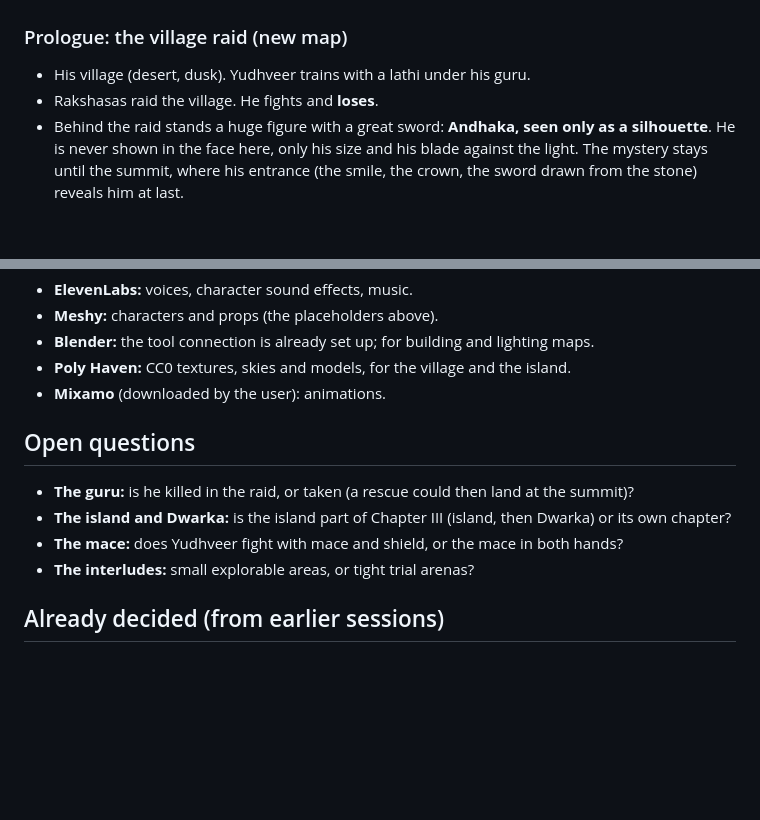
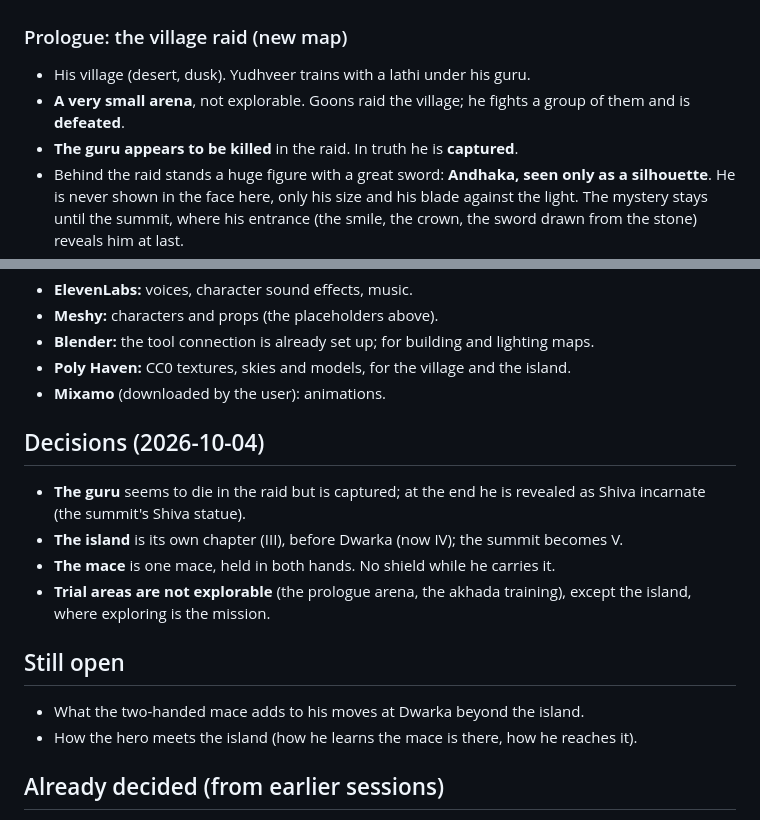
Before and after one commit to TejasGov/Yudhveer, a Markdown page: docs/STORY.md, 2 parts joined by grey strips. GitHub-like rendering; blank space fills up the shorter version.

```diff
--- a/docs/STORY.md
+++ b/docs/STORY.md
@@ -15,7 +15,8 @@ and earns every weapon and skill on the road. Each chapter prepares him for the
 ### Prologue: the village raid (new map)
 
 - His village (desert, dusk). Yudhveer trains with a lathi under his guru.
-- Rakshasas raid the village. He fights and **loses**.
+- **A very small arena**, not explorable. Goons raid the village; he fights a group of them and is **defeated**.
+- **The guru appears to be killed** in the raid. In truth he is **captured**.
 - Behind the raid stands a huge figure with a great sword: **Andhaka, seen only as a silhouette**. He is never shown
   in the face here, only his size and his blade against the light. The mystery stays until the summit, where his
   entrance (the smile, the crown, the sword drawn from the stone) reveals him at last.
@@ -99,12 +113,19 @@ Suggested order: progression system and weapon sets first, then the prologue, th
 - **Poly Haven:** CC0 textures, skies and models, for the village and the island.
 - **Mixamo** (downloaded by the user): animations.
 
-## Open questions
+## Decisions (2026-10-04)
 
-- **The guru:** is he killed in the raid, or taken (a rescue could then land at the summit)?
-- **The island and Dwarka:** is the island part of Chapter III (island, then Dwarka) or its own chapter?
-- **The mace:** does Yudhveer fight with mace and shield, or the mace in both hands?
-- **The interludes:** small explorable areas, or tight trial arenas?
+- **The guru** seems to die in the raid but is captured; at the end he is revealed as Shiva incarnate (the summit's
+  Shiva statue).
+- **The island** is its own chapter (III), before Dwarka (now IV); the summit becomes V.
+- **The mace** is one mace, held in both hands. No shield while he carries it.
+- **Trial areas are not explorable** (the prologue arena, the akhada training), except the island, where
+  exploring is the mission.
+
+## Still open
+
+- What the two-handed mace adds to his moves at Dwarka beyond the island.
+- How the hero meets the island (how he learns the mace is there, how he reaches it).
 
 ## Already decided (from earlier sessions)
 
```
Also changed, not shown: other parts of docs/STORY.md (+24 -11 lines).
